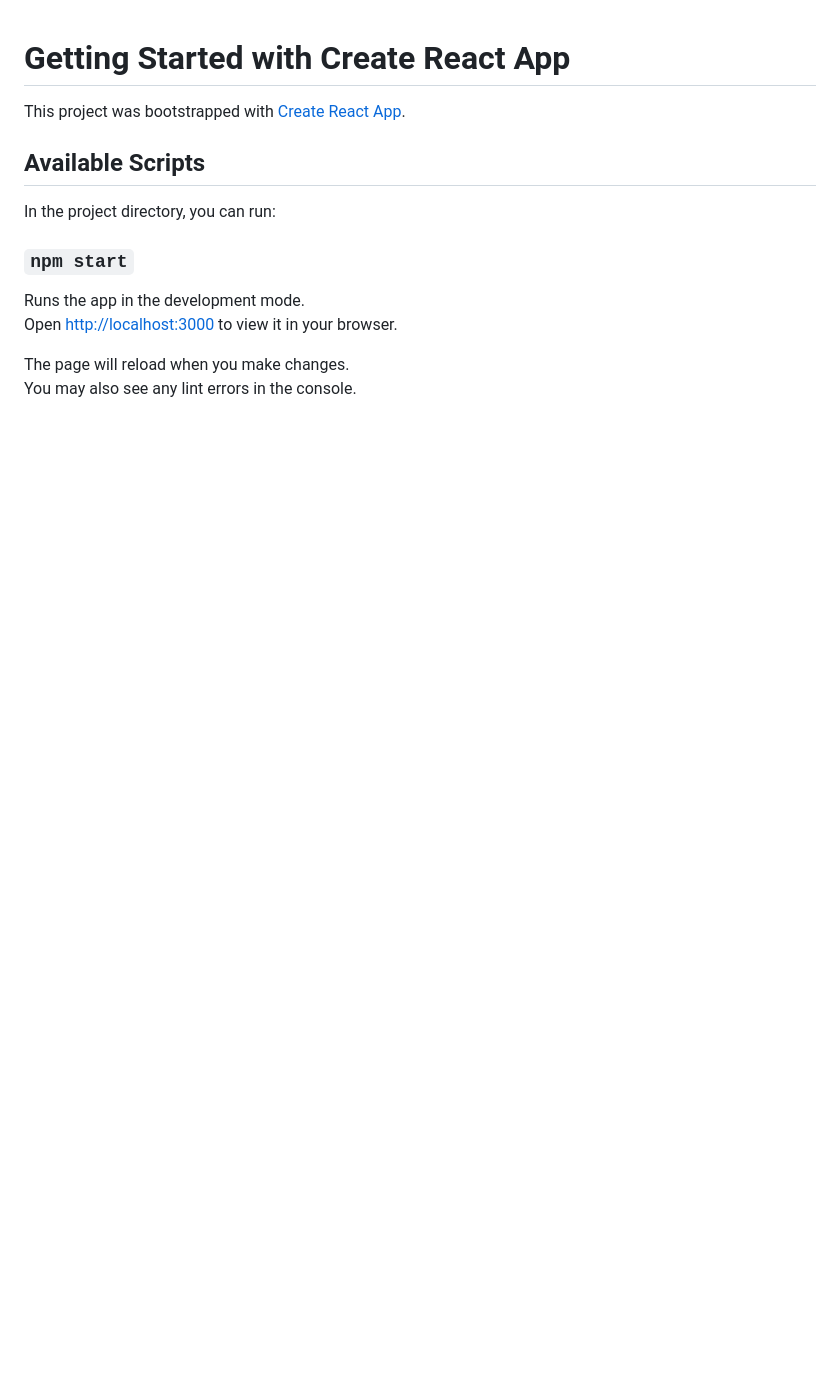
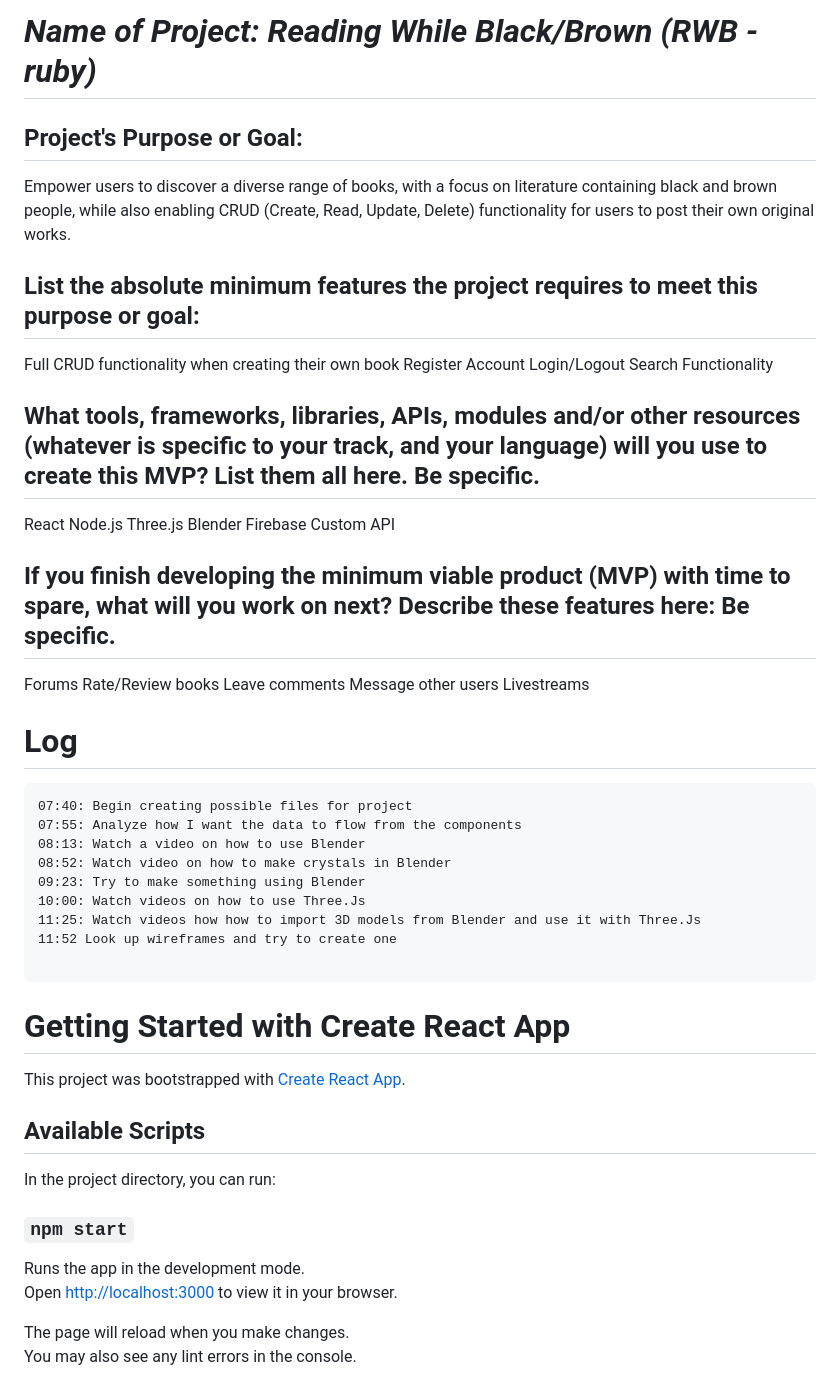
Before and after one commit to SierraRhodes/rwb, a Markdown page: README.md, the part around the change. Drawn GitHub-style; blank space fills up the shorter version.

Commit message:
add capstone preposal

````diff
--- a/README.md
+++ b/README.md
@@ -1,3 +1,45 @@
+# _Name of Project: Reading While Black/Brown (RWB - ruby)_
+
+## Project's Purpose or Goal:
+ Empower users to discover a diverse range of books, with a focus on literature containing black and brown people, while also enabling CRUD (Create, Read, Update, Delete) functionality for users to post their own original works.
+
+## List the absolute minimum features the project requires to meet this purpose or goal:
+Full CRUD functionality when creating their own book
+Register Account
+Login/Logout
+Search Functionality
+
+## What tools, frameworks, libraries, APIs, modules and/or other resources (whatever is specific to your track, and your language) will you use to create this MVP? List them all here. Be specific.
+React
+Node.js
+Three.js
+Blender
+Firebase
+Custom API
+
+## If you finish developing the minimum viable product (MVP) with time to spare, what will you work on next? Describe these features here: Be specific.
+
+Forums
+Rate/Review books
+Leave comments
+Message other users
+Livestreams
+
+# Log
+
+```
+07:40: Begin creating possible files for project
+07:55: Analyze how I want the data to flow from the components
+08:13: Watch a video on how to use Blender
+08:52: Watch video on how to make crystals in Blender
+09:23: Try to make something using Blender
+10:00: Watch videos on how to use Three.Js
+11:25: Watch videos how how to import 3D models from Blender and use it with Three.Js
+11:52 Look up wireframes and try to create one
+
+```
+
+
 # Getting Started with Create React App
 
 This project was bootstrapped with [Create React App](https://github.com/facebook/create-react-app).
````
